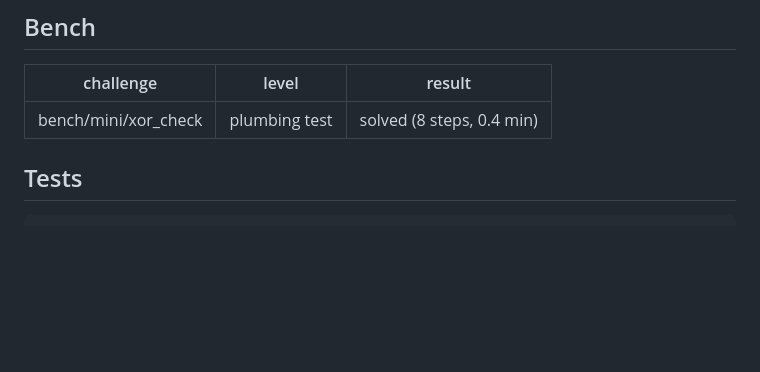
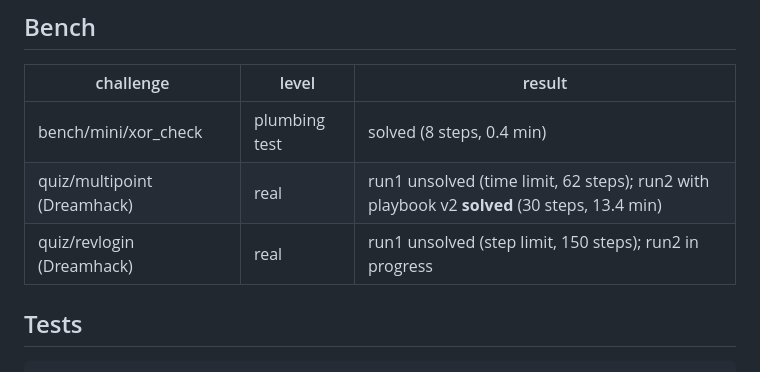
Before and after one commit to DAADAISMYLIFE/revagent, a Markdown page: README.md, the part around the change. GitHub-like rendering; blank space fills up the shorter version.

Commit message:
bench: record first Dreamhack results (multipoint solved on playbook v2)
Co-Authored-By: Claude Fable 5.1 <noreply@anthropic.com>

````diff
--- a/README.md
+++ b/README.md
@@ -59,6 +59,8 @@ Design: [docs/superpowers/specs/2026-09-19-revagent-design.md](docs/superpowers/
 | challenge | level | result |
 |---|---|---|
 | bench/mini/xor_check | plumbing test | solved (8 steps, 0.4 min) |
+| quiz/multipoint (Dreamhack) | real | run1 unsolved (time limit, 62 steps); run2 with playbook v2 **solved** (30 steps, 13.4 min) |
+| quiz/revlogin (Dreamhack) | real | run1 unsolved (step limit, 150 steps); run2 in progress |
 
 ## Tests
 ```bash
````
